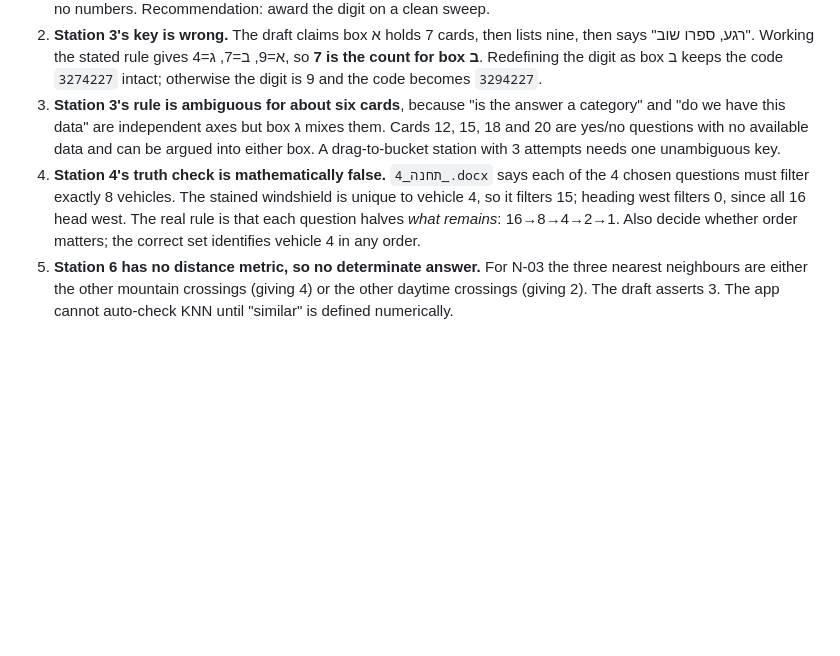
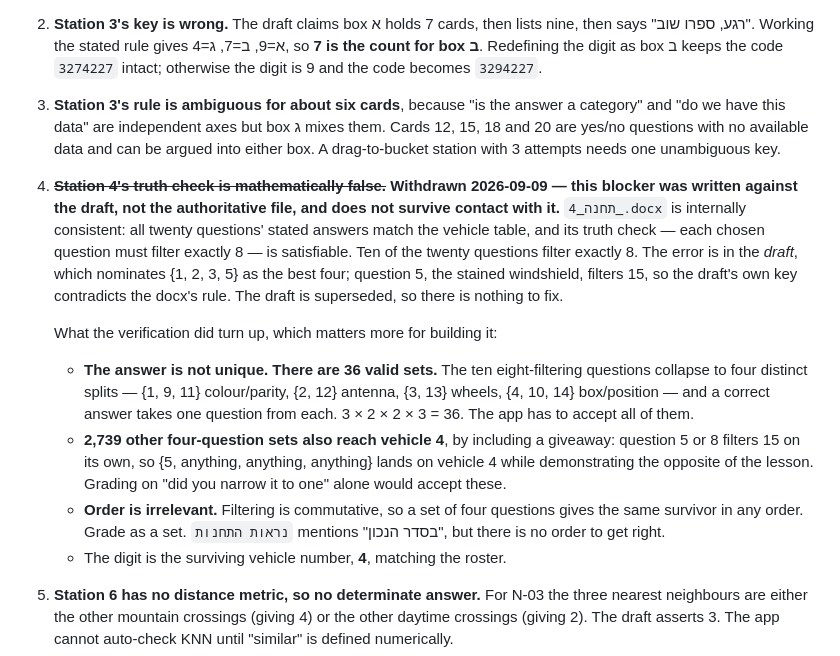
Before and after one commit to hadas8/hawks-eye-live, a Markdown page: docs/build-spec.md, the part around the change. GitHub-like rendering; blank space fills up the shorter version.

Commit message:
Withdraw the station 4 blocker; it was written against the draft
תחנה_4_.docx is internally consistent. Verified computationally: all
twenty questions' stated answers match the vehicle table, and its truth
check — each chosen question filters exactly 8 — is satisfiable, since
ten of the twenty do. The error is in the draft, which nominates
{1, 2, 3, 5} as the best four; question 5, the stained windshield,
filters 15 on its own and contradicts the rule. The draft is superseded,
so there is nothing to fix.

The verification turned up what actually matters for building it. The
answer is not unique: the ten eight-filtering questions collapse to four
distinct splits, and a correct set takes one from each, so there are 36
valid answers the app has to accept. Meanwhile 2,739 other four-question
sets also reach vehicle 4 by leaning on a giveaway — question 5 or 8
filters 15 alone — so grading on "did you narrow it to one" would accept
sets that demonstrate the opposite of the lesson. And order is
irrelevant, since filtering is commutative; נראות התחנות says
"בסדר הנכון" but there is no order to get right.

Digit is the surviving vehicle number, 4, matching the roster.

Co-Authored-By: Claude Opus 5 (1M context) <noreply@anthropic.com>

```diff
--- a/docs/build-spec.md
+++ b/docs/build-spec.md
@@ -277,7 +277,14 @@ Being worked one at a time with the content author. Recorded here so nothing is
 1. **Station 2's digit has no source under the new interaction.** The draft derives it from numeric answers per chart pair (29 → 2), but `נראות התחנות` replaces that with click-the-honest-chart, 2 options, all-or-nothing. That produces no numbers. Recommendation: award the digit on a clean sweep.
 2. **Station 3's key is wrong.** The draft claims box א holds 7 cards, then lists nine, then says "רגע, ספרו שוב". Working the stated rule gives א=9, ב=7, ג=4, so **7 is the count for box ב**. Redefining the digit as box ב keeps the code `3274227` intact; otherwise the digit is 9 and the code becomes `3294227`.
 3. **Station 3's rule is ambiguous for about six cards**, because "is the answer a category" and "do we have this data" are independent axes but box ג mixes them. Cards 12, 15, 18 and 20 are yes/no questions with no available data and can be argued into either box. A drag-to-bucket station with 3 attempts needs one unambiguous key.
-4. **Station 4's truth check is mathematically false.** `תחנה_4_.docx` says each of the 4 chosen questions must filter exactly 8 vehicles. The stained windshield is unique to vehicle 4, so it filters 15; heading west filters 0, since all 16 head west. The real rule is that each question halves *what remains*: 16→8→4→2→1. Also decide whether order matters; the correct set identifies vehicle 4 in any order.
+4. ~~**Station 4's truth check is mathematically false.**~~ **Withdrawn 2026-09-09 — this blocker was written against the draft, not the authoritative file, and does not survive contact with it.** `תחנה_4_.docx` is internally consistent: all twenty questions' stated answers match the vehicle table, and its truth check — each chosen question must filter exactly 8 — is satisfiable. Ten of the twenty questions filter exactly 8. The error is in the *draft*, which nominates {1, 2, 3, 5} as the best four; question 5, the stained windshield, filters 15, so the draft's own key contradicts the docx's rule. The draft is superseded, so there is nothing to fix.
+
+   What the verification did turn up, which matters more for building it:
+
+   - **The answer is not unique. There are 36 valid sets.** The ten eight-filtering questions collapse to four distinct splits — {1, 9, 11} colour/parity, {2, 12} antenna, {3, 13} wheels, {4, 10, 14} box/position — and a correct answer takes one question from each. 3 × 2 × 2 × 3 = 36. The app has to accept all of them.
+   - **2,739 other four-question sets also reach vehicle 4**, by including a giveaway: question 5 or 8 filters 15 on its own, so {5, anything, anything, anything} lands on vehicle 4 while demonstrating the opposite of the lesson. Grading on "did you narrow it to one" alone would accept these.
+   - **Order is irrelevant.** Filtering is commutative, so a set of four questions gives the same survivor in any order. Grade as a set. `נראות התחנות` mentions "בסדר הנכון", but there is no order to get right.
+   - The digit is the surviving vehicle number, **4**, matching the roster.
 5. **Station 6 has no distance metric, so no determinate answer.** For N-03 the three nearest neighbours are either the other mountain crossings (giving 4) or the other daytime crossings (giving 2). The draft asserts 3. The app cannot auto-check KNN until "similar" is defined numerically.
 6. **Station 7 cannot run per-group as written.** It needs 7 analysts in isolation writing covered notes, and a group is 3 people. Its own numbers are also broken: the vote table reads 7/2/5, which is 14 votes from 7 analysts. Working the rules gives ג'נתא 5, קוסייא 1, אסאל 1, so the digit 7 is right and the table is wrong. The title says eight analysts.
 7. **Station 5** has two conflicting card sets. Use `תחנה_5_.docx`, not the draft's. Both yield digit 2.
```
